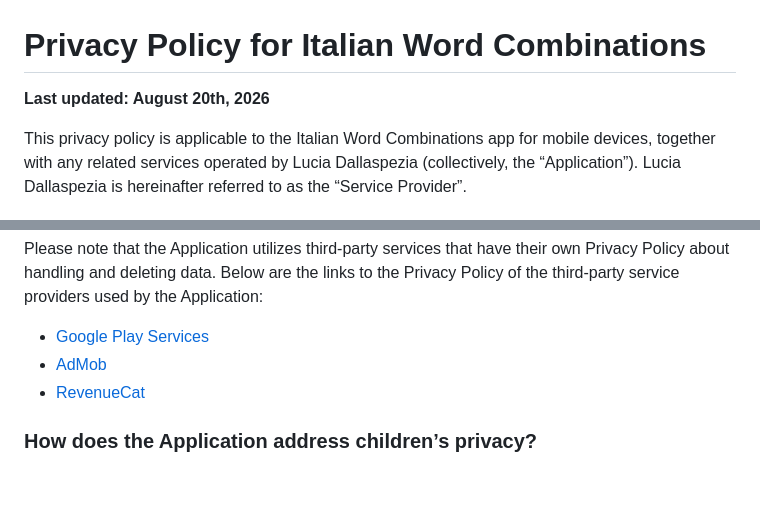
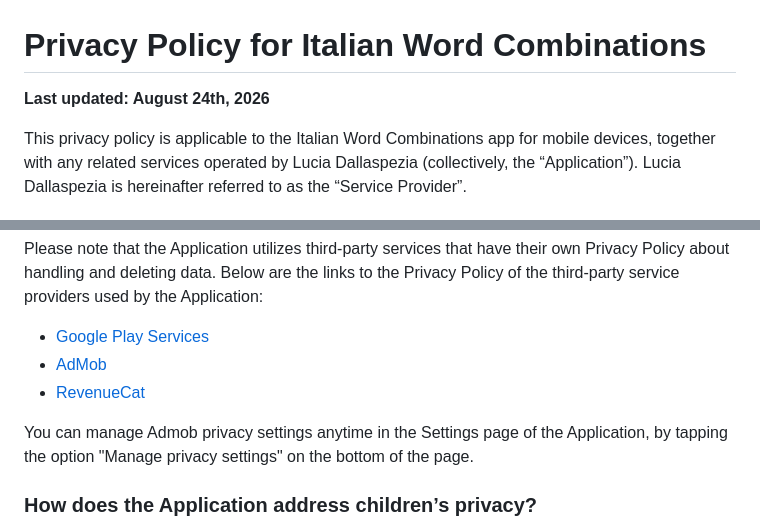
Before and after one commit to lingookies/lingookies.github.io, a Markdown page: privacy-policy.md, 2 parts joined by grey strips. GitHub-like rendering; blank space fills up the shorter version.

```diff
--- a/privacy-policy.md
+++ b/privacy-policy.md
@@ -1,5 +1,5 @@
 # Privacy Policy for Italian Word Combinations
-**Last updated: August 20th, 2026**
+**Last updated: August 24th, 2026**
 
 This privacy policy is applicable to the Italian Word Combinations app for mobile devices, together with any related services operated by Lucia Dallaspezia (collectively, the “Application”). Lucia Dallaspezia is hereinafter referred to as the “Service Provider”.
 
@@ -129,6 +129,8 @@ Please note that the Application utilizes third-party services that have their o
 * [AdMob](https://policies.google.com/technologies/partner-sites)
 * [RevenueCat](https://www.revenuecat.com/privacy)
 
+You can manage Admob privacy settings anytime in the Settings page of the Application, by tapping the option "Manage privacy settings" on the bottom of the page.
+
 ### How does the Application address children’s privacy?
 
 The Application is not targeted at children under 13 years of age, or where a higher age of digital consent is established under applicable law. The Service Provider does not knowingly solicit data from children or market the Application to them.
```
